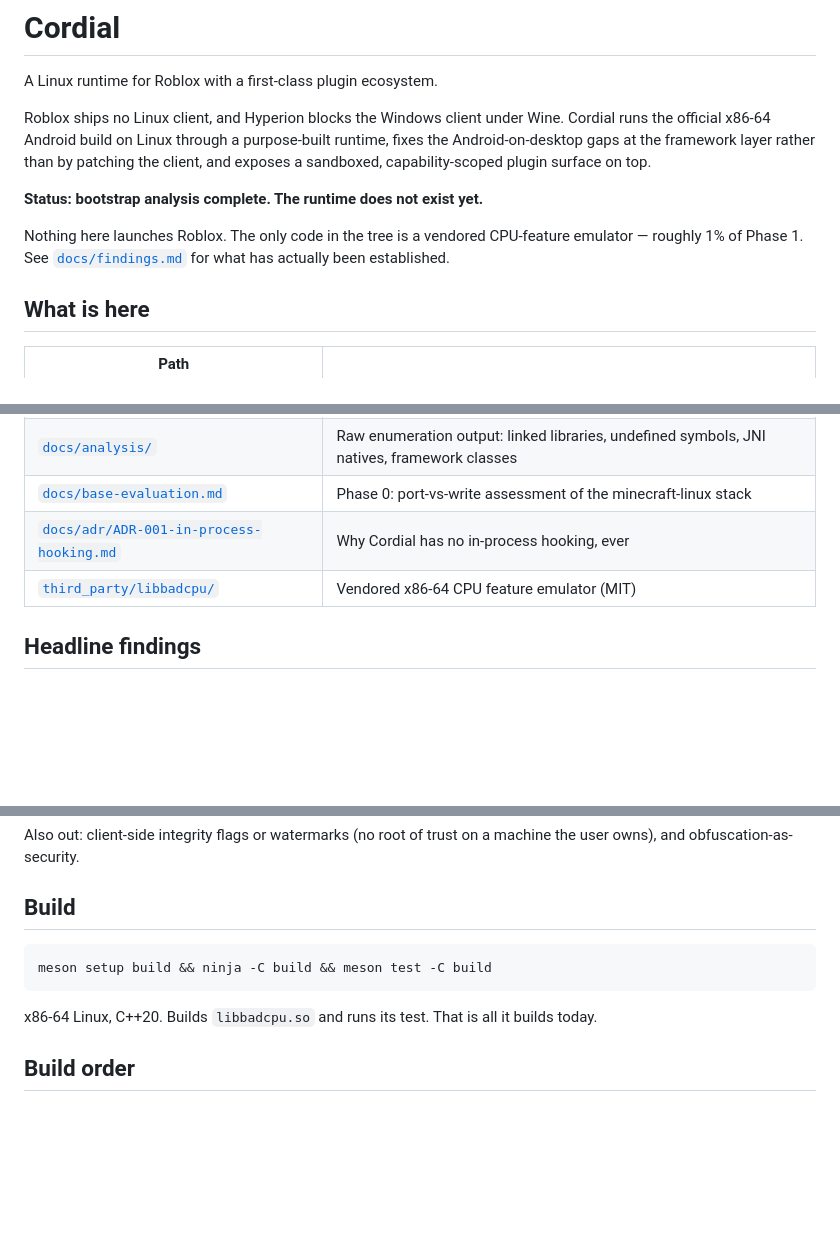
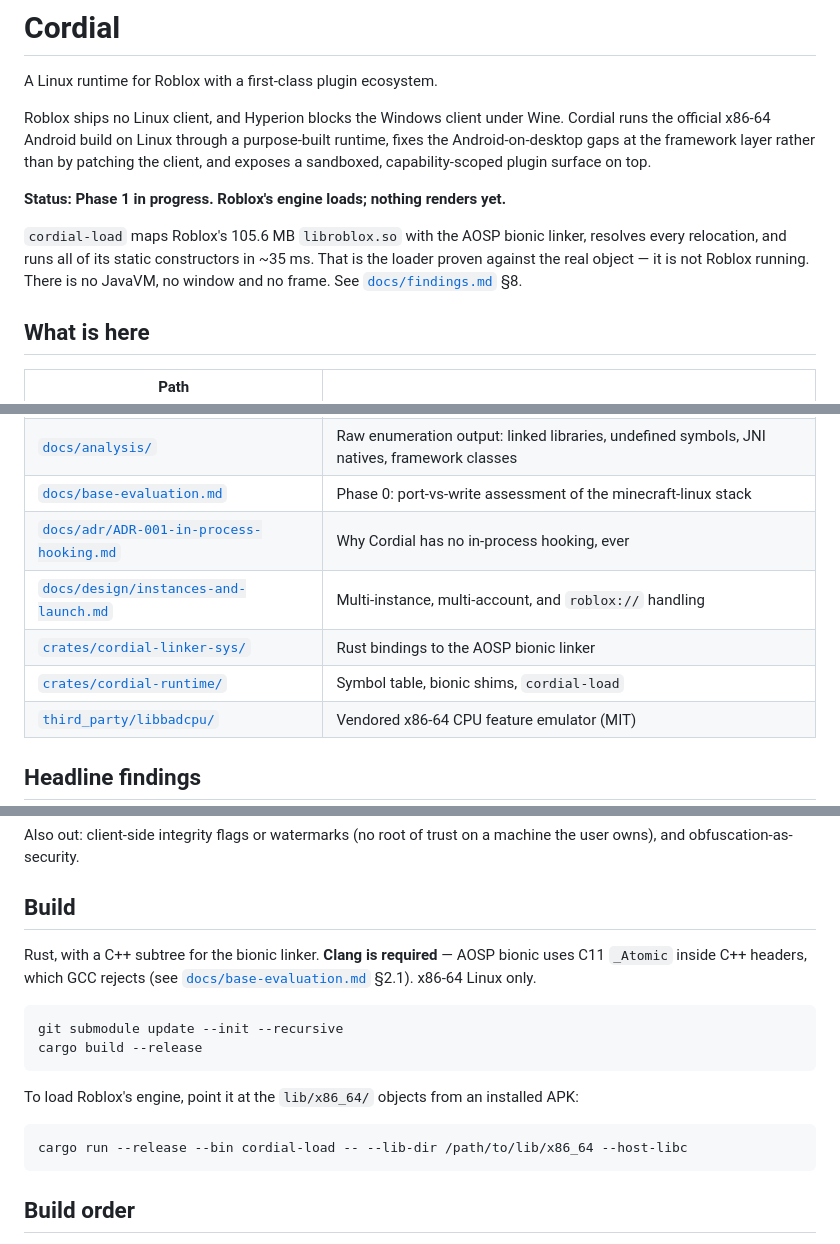
Before and after one commit to HaltingMachine/cordial, a Markdown page: README.md, 3 parts joined by grey strips. Rendered like a GitHub page; blank space fills up the shorter version.

Commit message:
Document Phase 1 progress and the instances/launch design

````diff
--- a/README.md
+++ b/README.md
@@ -7,11 +7,12 @@ runs the official x86-64 Android build on Linux through a purpose-built runtime,
 Android-on-desktop gaps at the framework layer rather than by patching the client, and
 exposes a sandboxed, capability-scoped plugin surface on top.
 
-**Status: bootstrap analysis complete. The runtime does not exist yet.**
+**Status: Phase 1 in progress. Roblox's engine loads; nothing renders yet.**
 
-Nothing here launches Roblox. The only code in the tree is a vendored CPU-feature
-emulator — roughly 1% of Phase 1. See [`docs/findings.md`](docs/findings.md) for what has
-actually been established.
+`cordial-load` maps Roblox's 105.6 MB `libroblox.so` with the AOSP bionic linker,
+resolves every relocation, and runs all of its static constructors in ~35 ms. That is
+the loader proven against the real object — it is not Roblox running. There is no
+JavaVM, no window and no frame. See [`docs/findings.md`](docs/findings.md) §8.
 
 ## What is here
 
@@ -23,6 +24,9 @@ actually been established.
 | [`docs/analysis/`](docs/analysis) | Raw enumeration output: linked libraries, undefined symbols, JNI natives, framework classes |
 | [`docs/base-evaluation.md`](docs/base-evaluation.md) | Phase 0: port-vs-write assessment of the minecraft-linux stack |
 | [`docs/adr/ADR-001-in-process-hooking.md`](docs/adr/ADR-001-in-process-hooking.md) | Why Cordial has no in-process hooking, ever |
+| [`docs/design/instances-and-launch.md`](docs/design/instances-and-launch.md) | Multi-instance, multi-account, and `roblox://` handling |
+| [`crates/cordial-linker-sys/`](crates/cordial-linker-sys) | Rust bindings to the AOSP bionic linker |
+| [`crates/cordial-runtime/`](crates/cordial-runtime) | Symbol table, bionic shims, `cordial-load` |
 | [`third_party/libbadcpu/`](third_party/libbadcpu) | Vendored x86-64 CPU feature emulator (MIT) |
 
 ## Headline findings
@@ -59,11 +63,20 @@ user owns), and obfuscation-as-security.
 
 ## Build
 
+Rust, with a C++ subtree for the bionic linker. **Clang is required** — AOSP bionic uses
+C11 `_Atomic` inside C++ headers, which GCC rejects (see
+[`docs/base-evaluation.md`](docs/base-evaluation.md) §2.1). x86-64 Linux only.
+
 ```bash
-meson setup build && ninja -C build && meson test -C build
+git submodule update --init --recursive
+cargo build --release
 ```
 
-x86-64 Linux, C++20. Builds `libbadcpu.so` and runs its test. That is all it builds today.
+To load Roblox's engine, point it at the `lib/x86_64/` objects from an installed APK:
+
+```bash
+cargo run --release --bin cordial-load -- --lib-dir /path/to/lib/x86_64 --host-libc
+```
 
 ## Build order
 
````
Also changed, not shown: docs/design/instances-and-launch.md (added, +176 -0 lines), docs/findings.md (+49 -1 lines).
